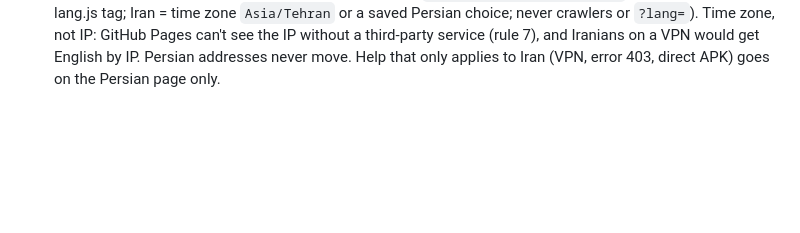
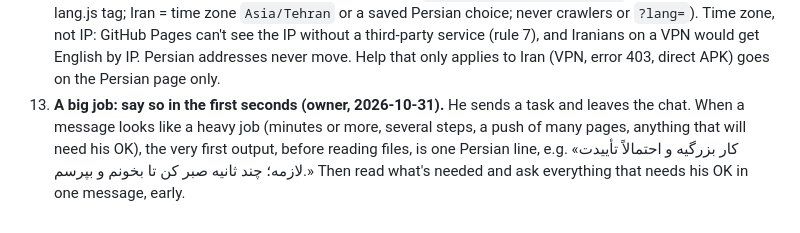
Before and after one commit to MehrdadNsr/vazne-site, a Markdown page: AGENTS.md, the part around the change. Rendered like a GitHub page; blank space fills up the shorter version.

Commit message:
AGENTS.md rule 13: a big job gets a one-line heads-up first, then every question in one early message
Co-Authored-By: Claude Opus 5.5 <noreply@anthropic.com>
Claude-Session: https://claude.ai/code/session_01KRu54EtVu9v4u5xNgQqA3c

```diff
--- a/AGENTS.md
+++ b/AGENTS.md
@@ -37,3 +37,7 @@ language in step.
     `Asia/Tehran` or a saved Persian choice; never crawlers or `?lang=`). Time zone, not IP: GitHub Pages can't see the IP
     without a third-party service (rule 7), and Iranians on a VPN would get English by IP. Persian addresses never move.
     Help that only applies to Iran (VPN, error 403, direct APK) goes on the Persian page only.
+13. **A big job: say so in the first seconds (owner, 2026-10-31).** He sends a task and leaves the chat. When a message
+    looks like a heavy job (minutes or more, several steps, a push of many pages, anything that will need his OK), the
+    very first output, before reading files, is one Persian line, e.g. «کار بزرگیه و احتمالاً تأییدت لازمه؛ چند ثانیه
+    صبر کن تا بخونم و بپرسم.» Then read what's needed and ask everything that needs his OK in one message, early.
```
